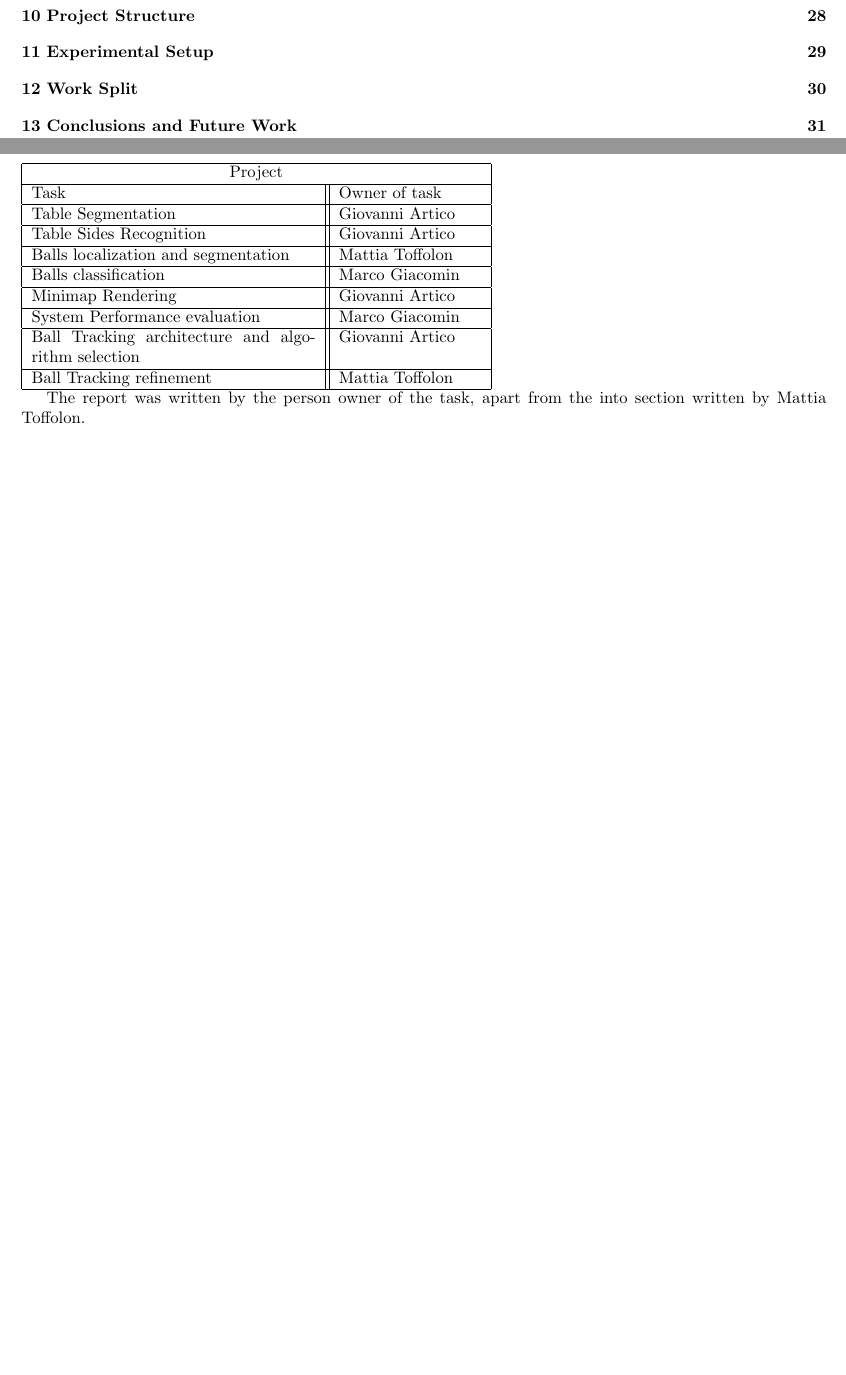
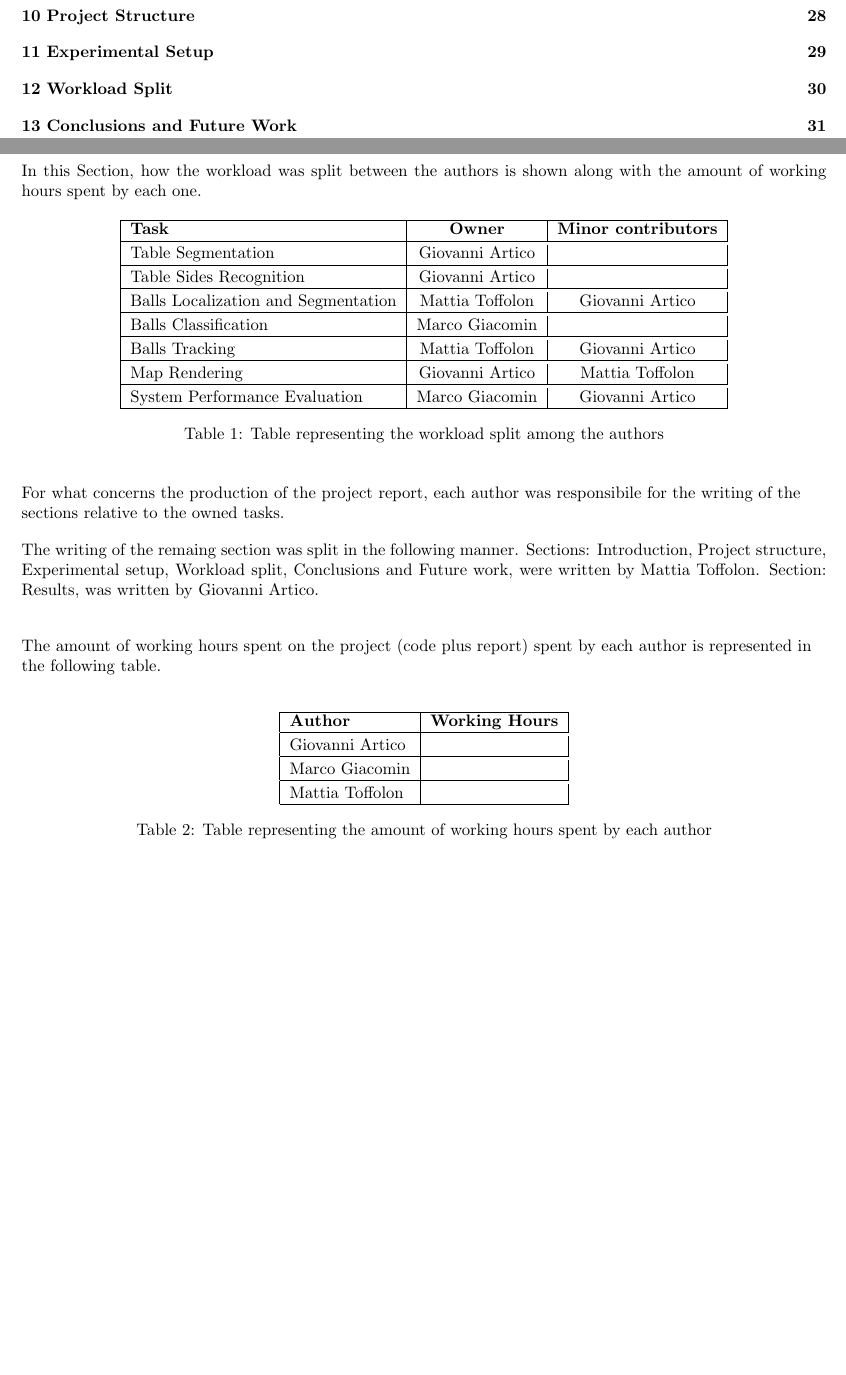
Before and after one commit to mattia-toffolon/BilliardEye, a LaTeX document (report/main.tex, which reads report/work_split.tex): two parts of pages 1 and 31 of 32, joined at a grey line, cut so that both start at the same text, the shorter picture padded with empty space. Compiled offline with pdfLaTeX.

Commit message:
report: workload + details

```diff
--- a/report/work_split.tex
+++ b/report/work_split.tex
@@ -1,29 +1,79 @@
-\section{Work Split}
+\section{Workload Split}
 
 
-\begin{tabular}{ |p{6cm}||p{3cm}|  }
- \hline
- \multicolumn{2}{|c|}{Project} \\
- \hline
- Task & Owner of task \\
- \hline
- Table Segmentation   & Giovanni Artico\\
- \hline
- Table Sides Recognition &  Giovanni Artico\\
- \hline
- Balls localization and segmentation & Mattia Toffolon\\
- \hline
- Balls classification & Marco Giacomin\\
- \hline
- Minimap Rendering & Giovanni Artico\\
- \hline
- System Performance evaluation & Marco Giacomin\\
- \hline
- Ball Tracking architecture and algorithm selection & Giovanni Artico\\
- \hline
- Ball Tracking refinement & Mattia Toffolon\\
- \hline
+% \begin{tabular}{ |p{6cm}||p{3cm}|  }
+%  \hline
+%  \multicolumn{2}{|c|}{Project} \\
+%  \hline
+%  Task & Owner of task \\
+%  \hline
+%  Table Segmentation   & Giovanni Artico\\
+%  \hline
+%  Table Sides Recognition &  Giovanni Artico\\
+%  \hline
+%  Balls localization and segmentation & Mattia Toffolon\\
+%  \hline
+%  Balls classification & Marco Giacomin\\
+%  \hline
+%  Minimap Rendering & Giovanni Artico\\
+%  \hline
+%  System Performance evaluation & Marco Giacomin\\
+%  \hline
+%  Ball Tracking architecture and algorithm selection & Giovanni Artico\\
+%  \hline
+%  Ball Tracking refinement & Mattia Toffolon\\
+%  \hline
+% \end{tabular}
+% \par
+% The report was written by the person owner of the task, apart from
+% the into section written by Mattia Toffolon.
+
+In this Section, how the workload was split between the authors is shown along with the amount of working hours spent by each one.
+
+\begin{table}[h]
+\centering
+\begin{tabular}{|l|c|c|}
+    \hline
+    \textbf{Task} & \textbf{Owner} & \textbf{Minor contributors}  \\ \hline
+    \\[-1em]
+    Table Segmentation  & Giovanni Artico & \\ \hline
+    \\[-1em]
+    Table Sides Recognition &  Giovanni Artico & \\ \hline
+    \\[-1em]
+    Balls Localization and Segmentation & Mattia Toffolon & Giovanni Artico\\ \hline
+    \\[-1em]
+    Balls Classification & Marco Giacomin & \\ \hline
+    \\[-1em]
+    Balls Tracking & Mattia Toffolon & Giovanni Artico\\ \hline
+    \\[-1em]
+    Map Rendering & Giovanni Artico & Mattia Toffolon \\ \hline
+    \\[-1em]
+    System Performance Evaluation & Marco Giacomin & Giovanni Artico \\ \hline
 \end{tabular}
-\par
-The report was written by the person owner of the task, apart from
-the into section written by Mattia Toffolon.
+\caption{Table representing the workload split among the authors}
+\end{table}
+
+\begin{flushleft}
+For what concerns the production of the project report, each author was responsibile for the writing of the sections relative to the owned tasks. \\
+\end{flushleft}
+The writing of the remaing section was split in the following manner.
+Sections: Introduction, Project structure, Experimental setup, Workload split, Conclusions and Future work, were written by Mattia Toffolon.
+Section: Results, was written by Giovanni Artico. \\
+
+\begin{flushleft}
+The amount of working hours spent on the project (code plus report) spent by each author is represented in the following table.
+\end{flushleft}
+\begin{table}[h]
+    \centering
+    \begin{tabular}{|l|c|}
+        \hline
+        \textbf{Author} & \textbf{Working Hours} \\ \hline
+        \\[-1em]
+        Giovanni Artico & \\ \hline
+        \\[-1em]
+        Marco Giacomin & \\ \hline
+        \\[-1em]
+        Mattia Toffolon & \\ \hline
+    \end{tabular}
+    \caption{Table representing the amount of working hours spent by each author}
+\end{table}
```
Also changed, not shown: report/main.tex (+1 -1 lines).
